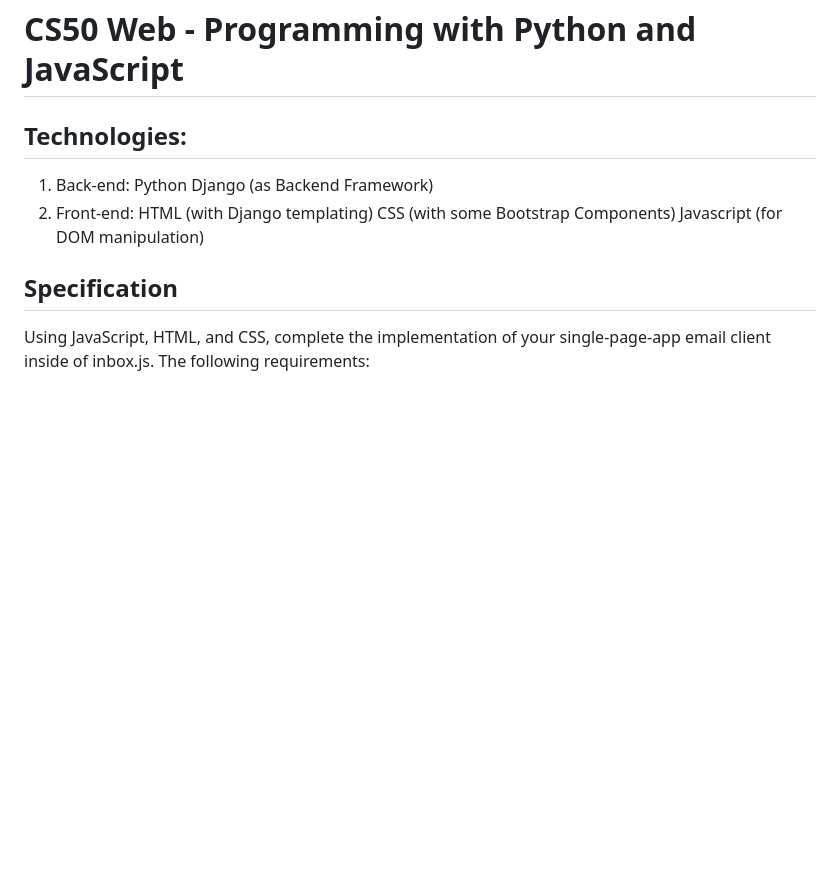
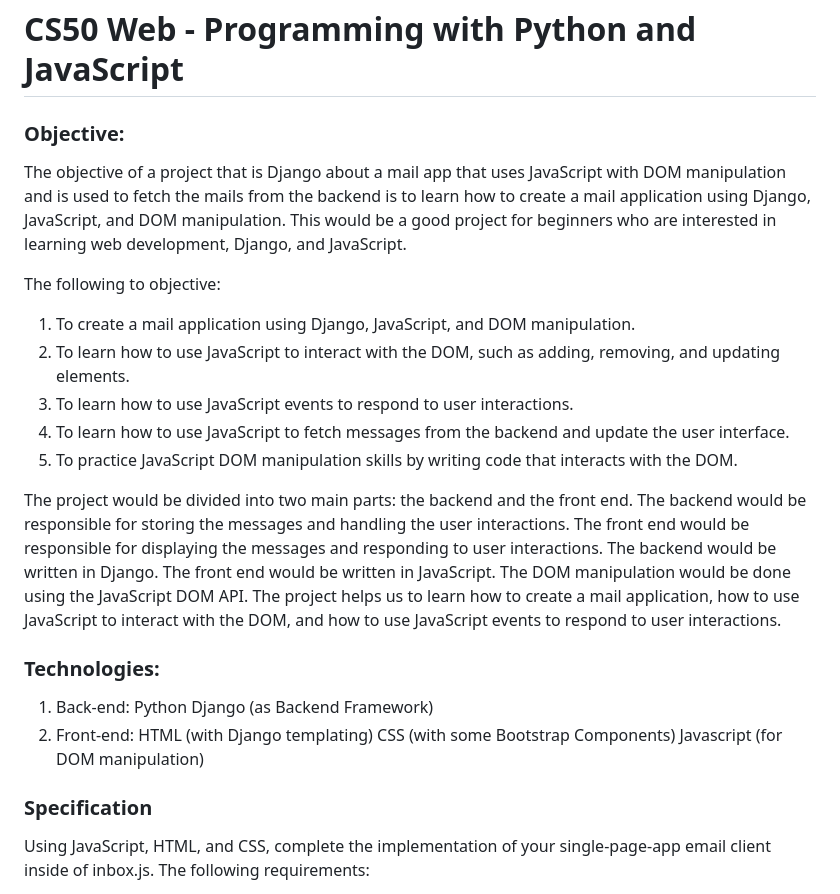
Before and after one commit to ATLAS-B28/cs50mail, a Markdown page: README.md, the part around the change. Drawn GitHub-style; blank space fills up the shorter version.

```diff
--- a/README.md
+++ b/README.md
@@ -2,7 +2,22 @@
 
 # CS50 Web - Programming with Python and JavaScript
 
-## Technologies:
+### Objective:
+
+The objective of a project that is Django about a mail app that uses JavaScript with DOM manipulation and is used to fetch the mails from the backend is to learn how to create a mail application using Django, JavaScript, and DOM manipulation. This would be a good project for beginners who are interested in learning web development, Django, and JavaScript.
+
+The following to objective:
+1) To create a mail application using Django, JavaScript, and DOM manipulation.
+2) To learn how to use JavaScript to interact with the DOM, such as adding, removing, and updating elements.
+3) To learn how to use JavaScript events to respond to user interactions.
+4) To learn how to use JavaScript to fetch messages from the backend and update the user interface.
+5) To practice JavaScript DOM manipulation skills by writing code that interacts with the DOM.
+
+The project would be divided into two main parts: the backend and the front end. The backend would be responsible for storing the messages and handling the user interactions. The front end would be responsible for displaying the messages and responding to user interactions.
+The backend would be written in Django. The front end would be written in JavaScript. The DOM manipulation would be done using the JavaScript DOM API.
+The project helps us to learn how to create a mail application, how to use JavaScript to interact with the DOM, and how to use JavaScript events to respond to user interactions.
+
+### Technologies:
 1) Back-end:
    Python
    Django (as Backend Framework)
@@ -11,7 +26,7 @@
    CSS (with some Bootstrap Components)
    Javascript (for DOM manipulation)
 
-## Specification
+### Specification
 Using JavaScript, HTML, and CSS, complete the implementation of your single-page-app email client inside of inbox.js. The following requirements:
 
 a) Send Mail: When a user submits the email composition form, add JavaScript code to actually send the email.
```
